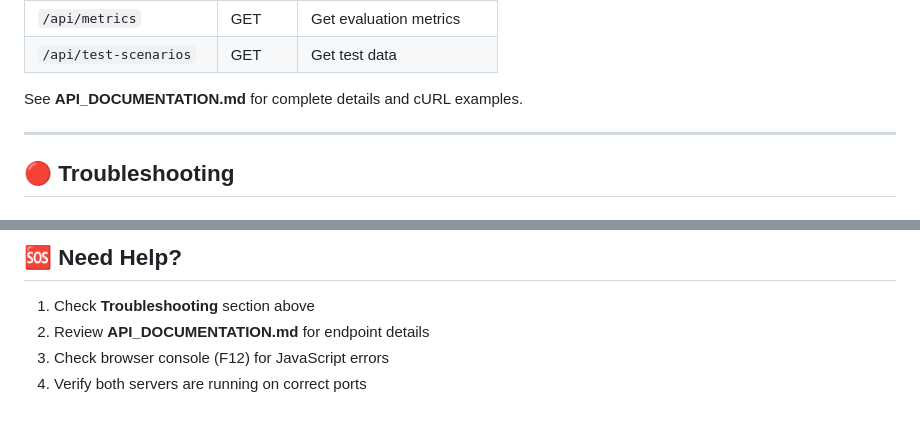
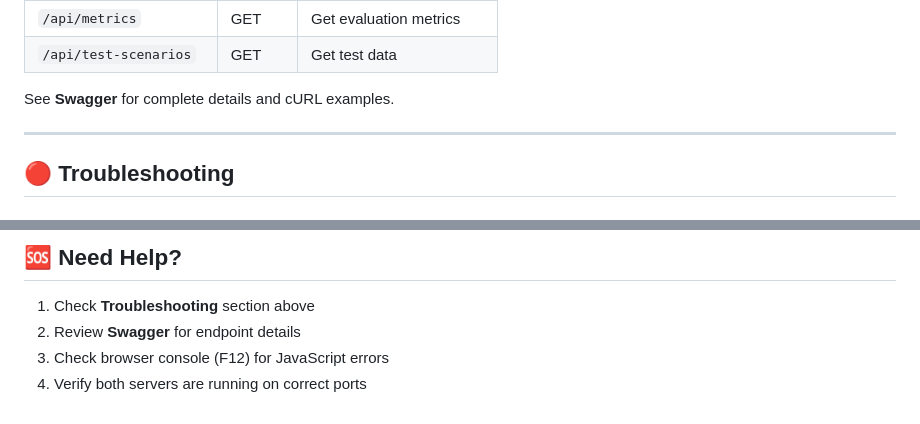
Before and after one commit to sbedi94/SupplyChain, a Markdown page: README.md, 2 parts joined by grey strips. GitHub-like rendering.

```diff
--- a/README.md
+++ b/README.md
@@ -310,7 +310,7 @@ Evaluation (Metrics calculation)
 | `/api/metrics` | GET | Get evaluation metrics |
 | `/api/test-scenarios` | GET | Get test data |
 
-See **API_DOCUMENTATION.md** for complete details and cURL examples.
+See **Swagger** for complete details and cURL examples.
 
 ---
 
@@ -384,6 +384,6 @@ To switch LLMs, edit `src/agents/demand_forecasting.py` and toggle the commented
 ## 🆘 Need Help?
 
 1. Check **Troubleshooting** section above
-2. Review **API_DOCUMENTATION.md** for endpoint details
+2. Review **Swagger** for endpoint details
 3. Check browser console (F12) for JavaScript errors
 4. Verify both servers are running on correct ports
```
